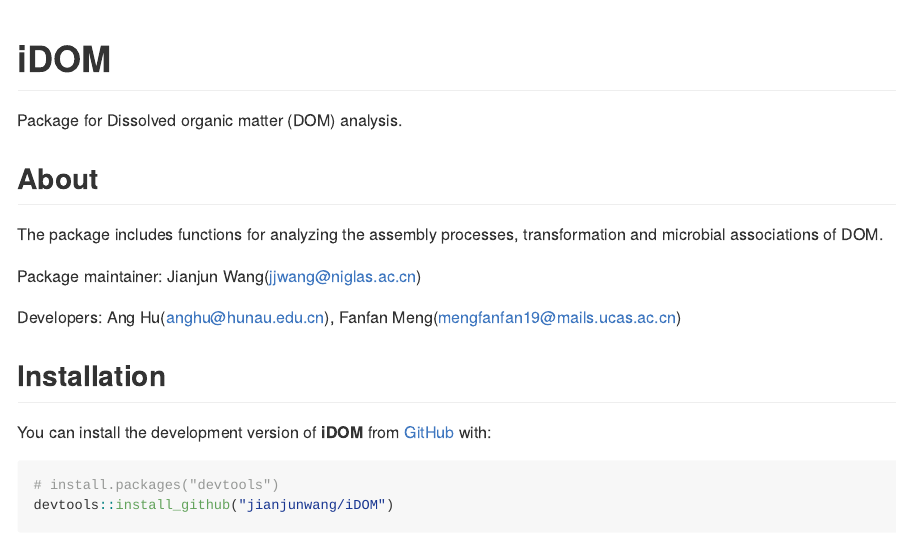
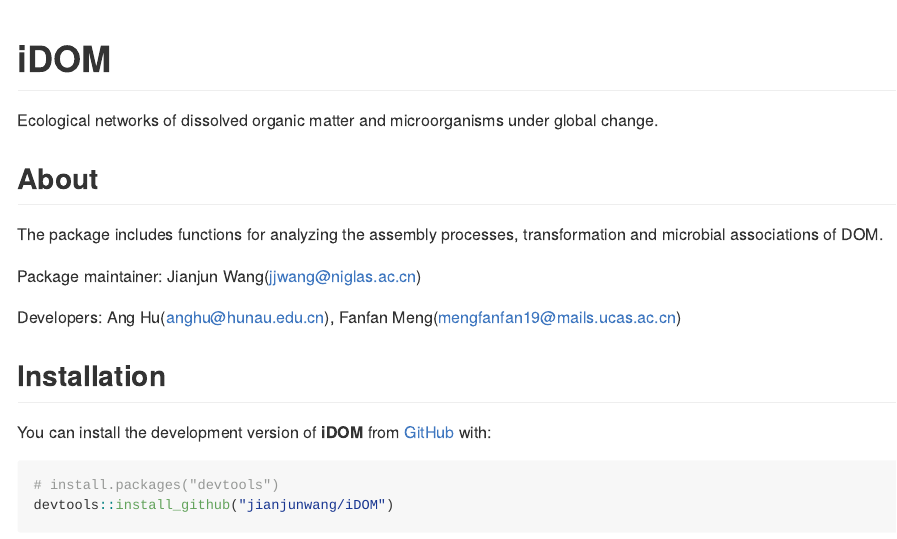
Before and after one commit to jianjunwang/iDOM_test, an R Markdown document (README.Rmd): the page in a window 1100 px wide, from its top. The pictures show the output file README.md that the author committed with the source, drawn offline in the style of GitHub.

Commit message:
iDOM-V0.1.0

````diff
--- a/README.Rmd
+++ b/README.Rmd
@@ -14,7 +14,7 @@
 ```
 
 # iDOM
-Package for Dissolved organic matter (DOM) analysis.
+Ecological networks of dissolved organic matter and microorganisms under global change.
 
 ## About
 The package includes functions for analyzing the assembly processes, transformation and microbial associations of DOM.
````
Also changed, not shown: README.md.
